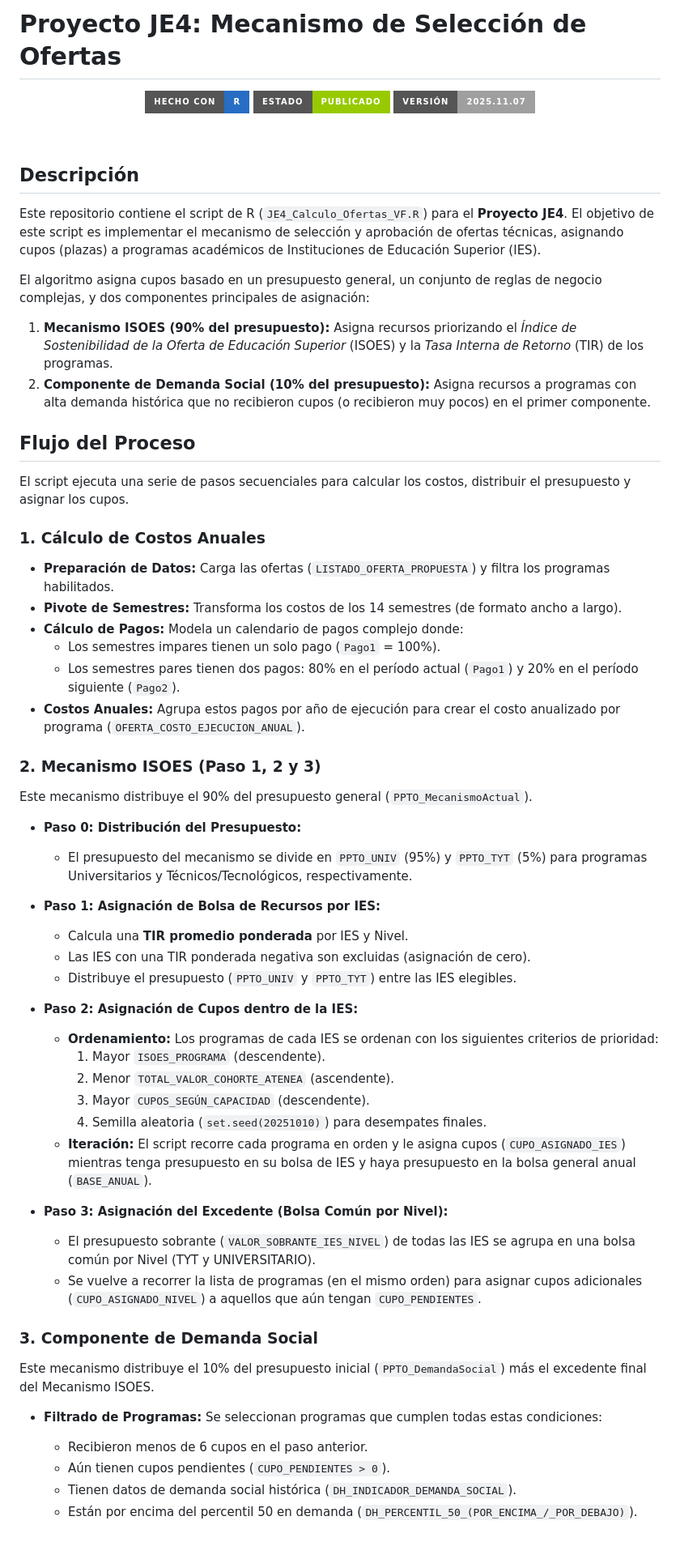
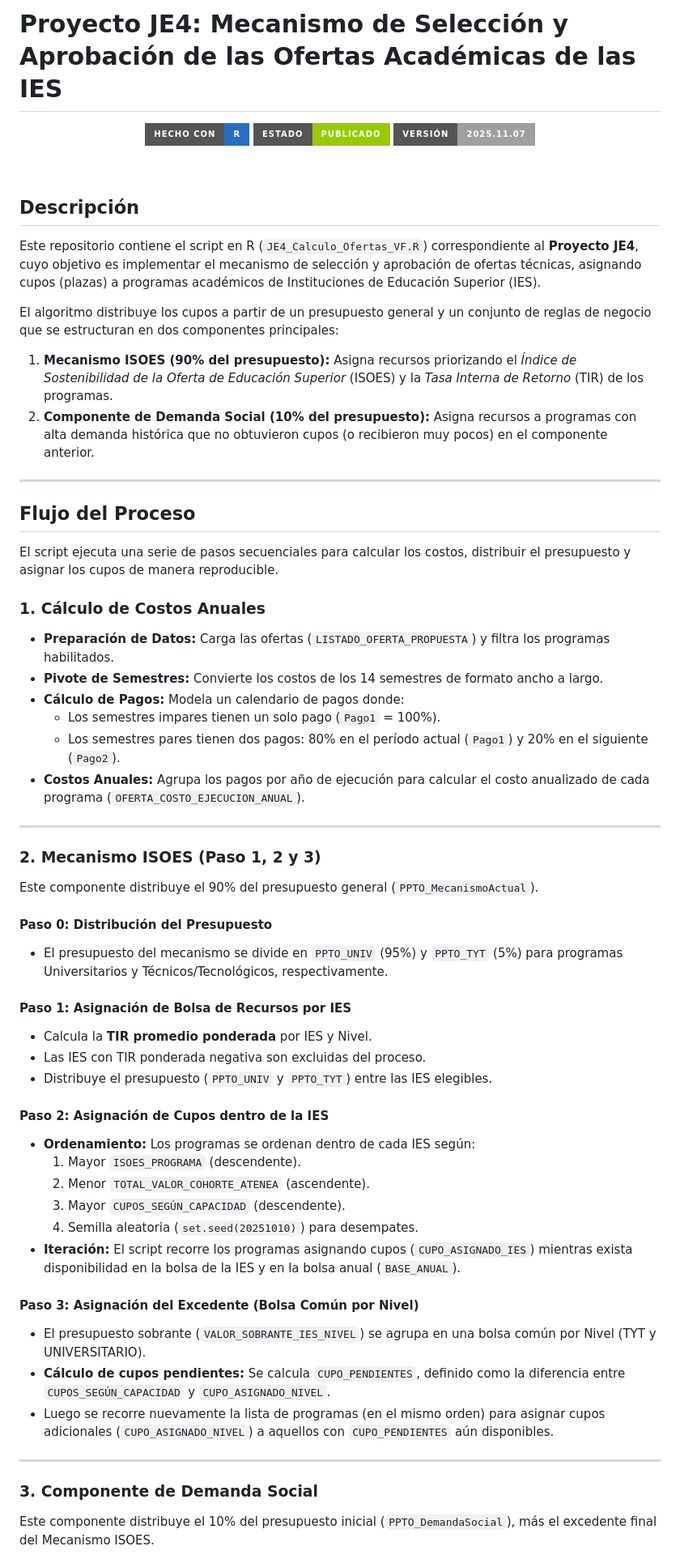
Before and after one commit to ATENEA-SAIGC/Selecci-n-JE4, a Markdown page: Readme.MD, the part around one of its changes. Shown at 81% size. Rendered like a GitHub page; badges without logos.

```diff
--- a/Readme.MD
+++ b/Readme.MD
@@ -1,4 +1,4 @@
-# Proyecto JE4: Mecanismo de Selección de Ofertas
+# Proyecto JE4: Mecanismo de Selección y Aprobación de las Ofertas Académicas de las IES
 
 <p align="center">
   <img src="https://img.shields.io/badge/Hecho%20con-R-276DC3.svg?style=for-the-badge&logo=R&logoColor=white" alt="Hecho con R">
@@ -8,65 +8,64 @@
 
 <br>
 
-
 ## Descripción
 
-Este repositorio contiene el script de R (`JE4_Calculo_Ofertas_VF.R`) para el **Proyecto JE4**. El objetivo de este script es implementar el mecanismo de selección y aprobación de ofertas técnicas, asignando cupos (plazas) a programas académicos de Instituciones de Educación Superior (IES).
+Este repositorio contiene el script en R (`JE4_Calculo_Ofertas_VF.R`) correspondiente al **Proyecto JE4**, cuyo objetivo es implementar el mecanismo de selección y aprobación de ofertas técnicas, asignando cupos (plazas) a programas académicos de Instituciones de Educación Superior (IES).
 
-El algoritmo asigna cupos basado en un presupuesto general, un conjunto de reglas de negocio complejas, y dos componentes principales de asignación:
+El algoritmo distribuye los cupos a partir de un presupuesto general y un conjunto de reglas de negocio que se estructuran en dos componentes principales:
 
-1.  **Mecanismo ISOES (90% del presupuesto):** Asigna recursos priorizando el *Índice de Sostenibilidad de la Oferta de Educación Superior* (ISOES) y la *Tasa Interna de Retorno* (TIR) de los programas.
-2.  **Componente de Demanda Social (10% del presupuesto):** Asigna recursos a programas con alta demanda histórica que no recibieron cupos (o recibieron muy pocos) en el primer componente.
+1. **Mecanismo ISOES (90% del presupuesto):** Asigna recursos priorizando el *Índice de Sostenibilidad de la Oferta de Educación Superior* (ISOES) y la *Tasa Interna de Retorno* (TIR) de los programas.
+2. **Componente de Demanda Social (10% del presupuesto):** Asigna recursos a programas con alta demanda histórica que no obtuvieron cupos (o recibieron muy pocos) en el componente anterior.
+
+---
 
 ## Flujo del Proceso
 
-El script ejecuta una serie de pasos secuenciales para calcular los costos, distribuir el presupuesto y asignar los cupos.
+El script ejecuta una serie de pasos secuenciales para calcular los costos, distribuir el presupuesto y asignar los cupos de manera reproducible.
 
-### 1\. Cálculo de Costos Anuales
+### 1. Cálculo de Costos Anuales
 
-  * **Preparación de Datos:** Carga las ofertas (`LISTADO_OFERTA_PROPUESTA`) y filtra los programas habilitados.
-  * **Pivote de Semestres:** Transforma los costos de los 14 semestres (de formato ancho a largo).
-  * **Cálculo de Pagos:** Modela un calendario de pagos complejo donde:
-      * Los semestres impares tienen un solo pago (`Pago1` = 100%).
-      * Los semestres pares tienen dos pagos: 80% en el período actual (`Pago1`) y 20% en el período siguiente (`Pago2`).
-  * **Costos Anuales:** Agrupa estos pagos por año de ejecución para crear el costo anualizado por programa (`OFERTA_COSTO_EJECUCION_ANUAL`).
+* **Preparación de Datos:** Carga las ofertas (`LISTADO_OFERTA_PROPUESTA`) y filtra los programas habilitados.
+* **Pivote de Semestres:** Convierte los costos de los 14 semestres de formato ancho a largo.
+* **Cálculo de Pagos:** Modela un calendario de pagos donde:
+  * Los semestres impares tienen un solo pago (`Pago1` = 100%).
+  * Los semestres pares tienen dos pagos: 80% en el período actual (`Pago1`) y 20% en el siguiente (`Pago2`).
+* **Costos Anuales:** Agrupa los pagos por año de ejecución para calcular el costo anualizado de cada programa (`OFERTA_COSTO_EJECUCION_ANUAL`).
 
-### 2\. Mecanismo ISOES (Paso 1, 2 y 3)
+---
 
-Este mecanismo distribuye el 90% del presupuesto general (`PPTO_MecanismoActual`).
+### 2. Mecanismo ISOES (Paso 1, 2 y 3)
 
-  * **Paso 0: Distribución del Presupuesto:**
+Este componente distribuye el 90% del presupuesto general (`PPTO_MecanismoActual`).
 
-      * El presupuesto del mecanismo se divide en `PPTO_UNIV` (95%) y `PPTO_TYT` (5%) para programas Universitarios y Técnicos/Tecnológicos, respectivamente.
+#### Paso 0: Distribución del Presupuesto
 
-  * **Paso 1: Asignación de Bolsa de Recursos por IES:**
+* El presupuesto del mecanismo se divide en `PPTO_UNIV` (95%) y `PPTO_TYT` (5%) para programas Universitarios y Técnicos/Tecnológicos, respectivamente.
 
-      * Calcula una **TIR promedio ponderada** por IES y Nivel.
-      * Las IES con una TIR ponderada negativa son excluidas (asignación de cero).
-      * Distribuye el presupuesto (`PPTO_UNIV` y `PPTO_TYT`) entre las IES elegibles.
+#### Paso 1: Asignación de Bolsa de Recursos por IES
 
-  * **Paso 2: Asignación de Cupos dentro de la IES:**
+* Calcula la **TIR promedio ponderada** por IES y Nivel.
+* Las IES con TIR ponderada negativa son excluidas del proceso.
+* Distribuye el presupuesto (`PPTO_UNIV` y `PPTO_TYT`) entre las IES elegibles.
 
-      * **Ordenamiento:** Los programas de cada IES se ordenan con los siguientes criterios de prioridad:
-        1.  Mayor `ISOES_PROGRAMA` (descendente).
-        2.  Menor `TOTAL_VALOR_COHORTE_ATENEA` (ascendente).
-        3.  Mayor `CUPOS_SEGÚN_CAPACIDAD` (descendente).
-        4.  Semilla aleatoria (`set.seed(20251010)`) para desempates finales.
-      * **Iteración:** El script recorre cada programa en orden y le asigna cupos (`CUPO_ASIGNADO_IES`) mientras tenga presupuesto en su bolsa de IES y haya presupuesto en la bolsa general anual (`BASE_ANUAL`).
+#### Paso 2: Asignación de Cupos dentro de la IES
 
-  * **Paso 3: Asignación del Excedente (Bolsa Común por Nivel):**
+* **Ordenamiento:** Los programas se ordenan dentro de cada IES según:
+  1. Mayor `ISOES_PROGRAMA` (descendente).
+  2. Menor `TOTAL_VALOR_COHORTE_ATENEA` (ascendente).
+  3. Mayor `CUPOS_SEGÚN_CAPACIDAD` (descendente).
+  4. Semilla aleatoria (`set.seed(20251010)`) para desempates.
+* **Iteración:** El script recorre los programas asignando cupos (`CUPO_ASIGNADO_IES`) mientras exista disponibilidad en la bolsa de la IES y en la bolsa anual (`BASE_ANUAL`).
 
-      * El presupuesto sobrante (`VALOR_SOBRANTE_IES_NIVEL`) de todas las IES se agrupa en una bolsa común por Nivel (TYT y UNIVERSITARIO).
-      * Se vuelve a recorrer la lista de programas (en el mismo orden) para asignar cupos adicionales (`CUPO_ASIGNADO_NIVEL`) a aquellos que aún tengan `CUPO_PENDIENTES`.
+#### Paso 3: Asignación del Excedente (Bolsa Común por Nivel)
 
-### 3\. Componente de Demanda Social
+* El presupuesto sobrante (`VALOR_SOBRANTE_IES_NIVEL`) se agrupa en una bolsa común por Nivel (TYT y UNIVERSITARIO).
+* **Cálculo de cupos pendientes:** Se calcula `CUPO_PENDIENTES`, definido como la diferencia entre `CUPOS_SEGÚN_CAPACIDAD` y `CUPO_ASIGNADO_NIVEL`.
+* Luego se recorre nuevamente la lista de programas (en el mismo orden) para asignar cupos adicionales (`CUPO_ASIGNADO_NIVEL`) a aquellos con `CUPO_PENDIENTES` aún disponibles.
 
-Este mecanismo distribuye el 10% del presupuesto inicial (`PPTO_DemandaSocial`) más el excedente final del Mecanismo ISOES.
+---
 
-  * **Filtrado de Programas:** Se seleccionan programas que cumplen todas estas condiciones:
+### 3. Componente de Demanda Social
 
-      * Recibieron menos de 6 cupos en el paso anterior.
-      * Aún tienen cupos pendientes (`CUPO_PENDIENTES > 0`).
-      * Tienen datos de demanda social histórica (`DH_INDICADOR_DEMANDA_SOCIAL`).
-      * Están por encima del percentil 50 en demanda (`DH_PERCENTIL_50_(POR_ENCIMA_/_POR_DEBAJO)`).
+Este componente distribuye el 10% del presupuesto inicial (`PPTO_DemandaSocial`), más el excedente final del Mecanismo ISOES.
 
```
Also changed, not shown: other parts of Readme.MD (+61 -38 lines).
